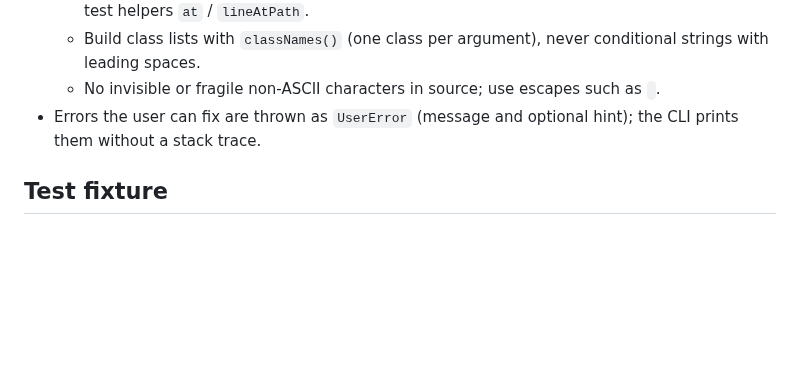
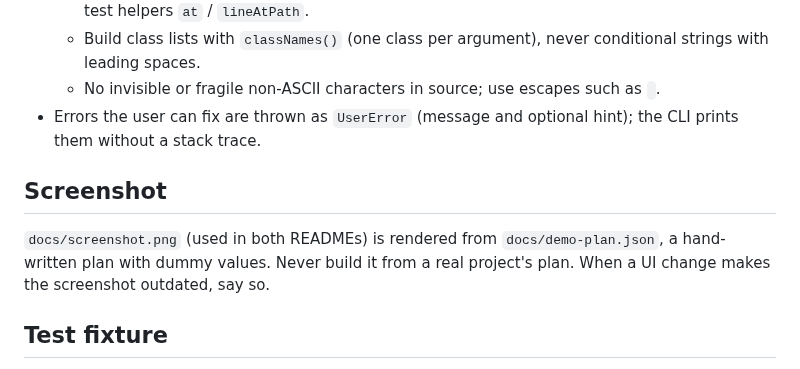
Before and after one commit to k-kojima-yumemi/tfview-html, a Markdown page: CLAUDE.md, the part around the change. Rendered like a GitHub page; blank space fills up the shorter version.

```diff
--- a/CLAUDE.md
+++ b/CLAUDE.md
@@ -35,6 +35,10 @@ Run `npm run format` and then `npm run ci` and `npm test` before calling a chang
   - No invisible or fragile non-ASCII characters in source; use escapes such as `﻿`.
 - Errors the user can fix are thrown as `UserError` (message and optional hint); the CLI prints them without a stack trace.
 
+## Screenshot
+
+`docs/screenshot.png` (used in both READMEs) is rendered from `docs/demo-plan.json`, a hand-written plan with dummy values. Never build it from a real project's plan. When a UI change makes the screenshot outdated, say so.
+
 ## Test fixture
 
 `test/fixtures/plan.json` was generated from a Terraform project that uses only the built-in `terraform_data` resource. It covers create / update / delete / replace / sensitive / unknown / for_each / nested modules. The sensitive value (`hunter2-...`) is a dummy.
```
Also changed, not shown: README.md (+2 -0 lines), README_ja.md (+2 -0 lines), docs/screenshot.png (added), 1 other file.
